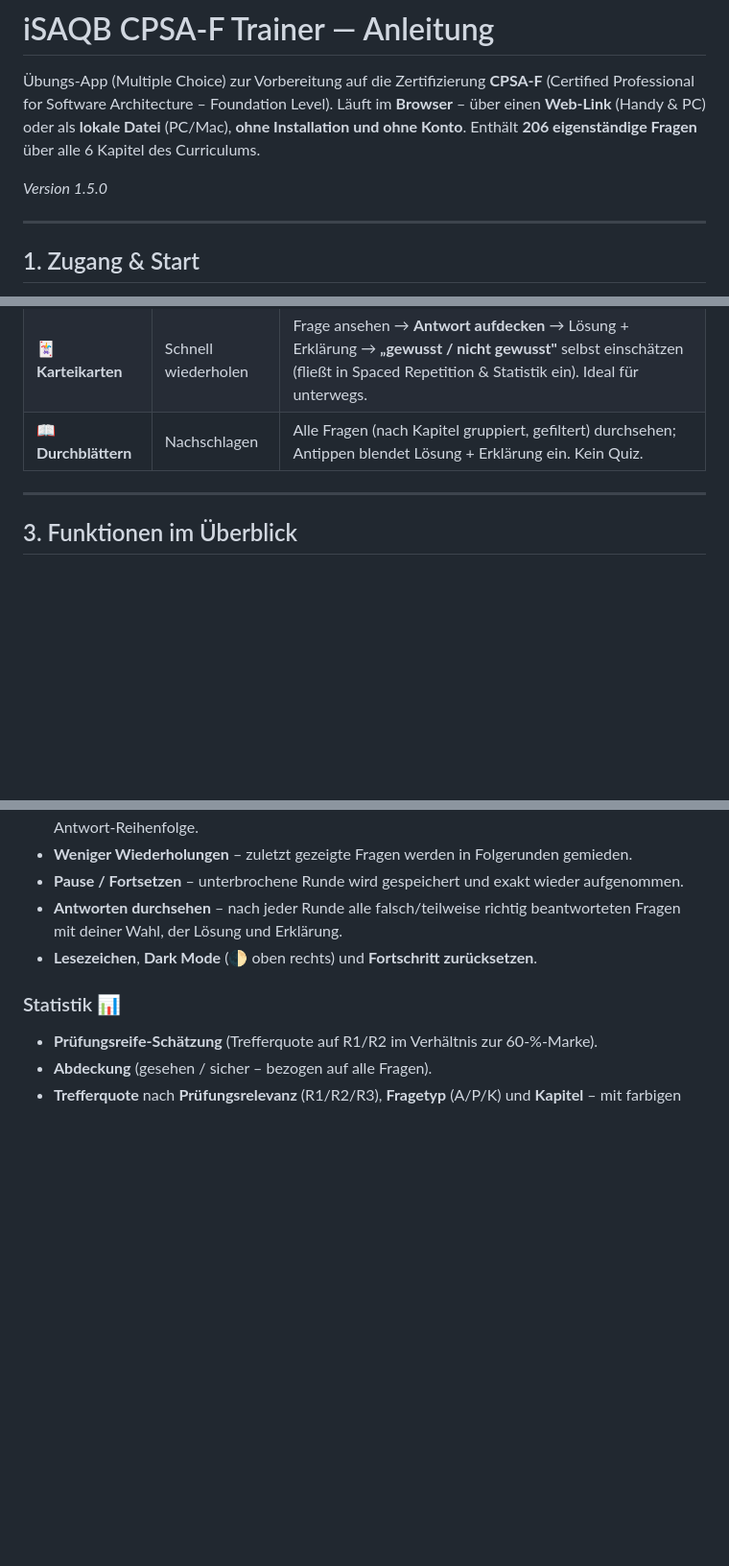
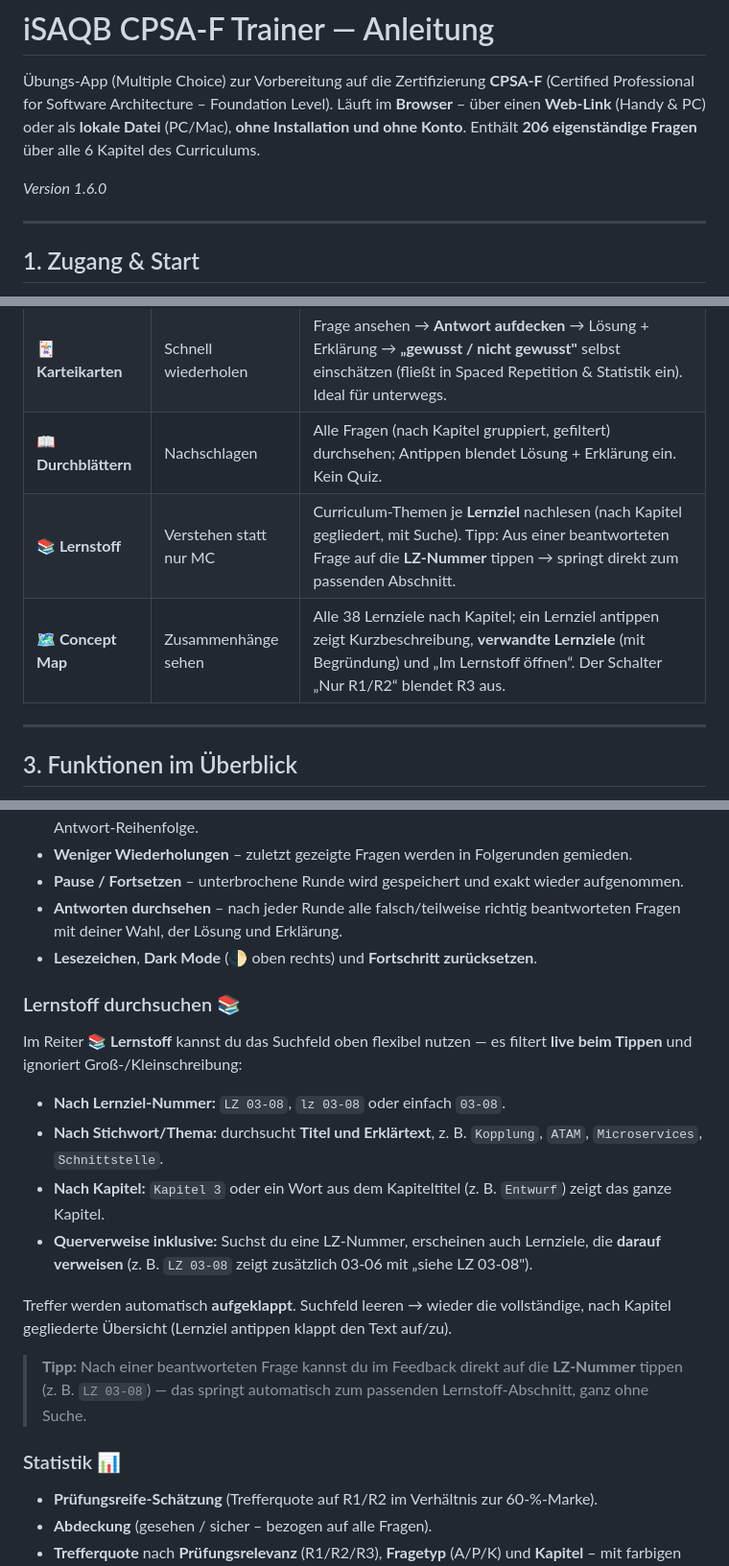
Before and after one commit to antoniotroiano/isaqb-lernapp, a Markdown page: README.md, 3 parts joined by grey strips. Shown at 96% size. GitHub-like rendering; blank space fills up the shorter version.

Commit message:
Update README for version 1.6.0 and new features
Updated version number from 1.5.0 to 1.6.0 and added new features for learning materials and search functionality.

```diff
--- a/README.md
+++ b/README.md
@@ -5,7 +5,7 @@
 Läuft im **Browser** – über einen **Web‑Link** (Handy & PC) oder als **lokale Datei** (PC/Mac),
 **ohne Installation und ohne Konto**. Enthält **206 eigenständige Fragen** über alle 6 Kapitel des Curriculums.
 
-*Version 1.5.0*
+*Version 1.6.0*
 
 ---
 
@@ -43,6 +43,8 @@ Die Datei **`isaqb-trainer.html`** per **Doppelklick** im Browser öffnen — fe
 | **🔁 Wiederholen** | Langfristig behalten | **Spaced Repetition** (Leitner): übt genau die Fragen, die laut Lernplan heute **fällig** sind. Richtig → längeres Intervall (1 → 3 → 7 → 16 → 35 Tage), falsch → bald wieder. Die Zahl am Button = Anzahl fälliger Fragen. |
 | **🃏 Karteikarten** | Schnell wiederholen | Frage ansehen → **Antwort aufdecken** → Lösung + Erklärung → **„gewusst / nicht gewusst"** selbst einschätzen (fließt in Spaced Repetition & Statistik ein). Ideal für unterwegs. |
 | **📖 Durchblättern** | Nachschlagen | Alle Fragen (nach Kapitel gruppiert, gefiltert) durchsehen; Antippen blendet Lösung + Erklärung ein. Kein Quiz. |
+| **📚 Lernstoff** | Verstehen statt nur MC | Curriculum-Themen je **Lernziel** nachlesen (nach Kapitel gegliedert, mit Suche). Tipp: Aus einer beantworteten Frage auf die **LZ-Nummer** tippen → springt direkt zum passenden Abschnitt. |
+| **🗺 Concept Map** | Zusammenhänge sehen | Alle 38 Lernziele nach Kapitel; ein Lernziel antippen zeigt Kurzbeschreibung, **verwandte Lernziele** (mit Begründung) und „Im Lernstoff öffnen“. Der Schalter „Nur R1/R2“ blendet R3 aus. |
 
 ---
 
@@ -56,6 +58,19 @@ Die Datei **`isaqb-trainer.html`** per **Doppelklick** im Browser öffnen — fe
 - **Pause / Fortsetzen** – unterbrochene Runde wird gespeichert und exakt wieder aufgenommen.
 - **Antworten durchsehen** – nach jeder Runde alle falsch/teilweise richtig beantworteten Fragen mit deiner Wahl, der Lösung und Erklärung.
 - **Lesezeichen**, **Dark Mode** (🌓 oben rechts) und **Fortschritt zurücksetzen**.
+
+### Lernstoff durchsuchen 📚
+
+Im Reiter **📚 Lernstoff** kannst du das Suchfeld oben flexibel nutzen — es filtert **live beim Tippen** und ignoriert Groß-/Kleinschreibung:
+
+- **Nach Lernziel‑Nummer:** `LZ 03-08`, `lz 03-08` oder einfach `03-08`.
+- **Nach Stichwort/Thema:** durchsucht **Titel und Erklärtext**, z. B. `Kopplung`, `ATAM`, `Microservices`, `Schnittstelle`.
+- **Nach Kapitel:** `Kapitel 3` oder ein Wort aus dem Kapiteltitel (z. B. `Entwurf`) zeigt das ganze Kapitel.
+- **Querverweise inklusive:** Suchst du eine LZ‑Nummer, erscheinen auch Lernziele, die **darauf verweisen** (z. B. `LZ 03-08` zeigt zusätzlich 03‑06 mit „siehe LZ 03‑08").
+
+Treffer werden automatisch **aufgeklappt**. Suchfeld leeren → wieder die vollständige, nach Kapitel gegliederte Übersicht (Lernziel antippen klappt den Text auf/zu).
+
+> **Tipp:** Nach einer beantworteten Frage kannst du im Feedback direkt auf die **LZ‑Nummer** tippen (z. B. `LZ 03-08`) — das springt automatisch zum passenden Lernstoff‑Abschnitt, ganz ohne Suche.
 
 ### Statistik 📊
 - **Prüfungsreife‑Schätzung** (Trefferquote auf R1/R2 im Verhältnis zur 60‑%‑Marke).
```
